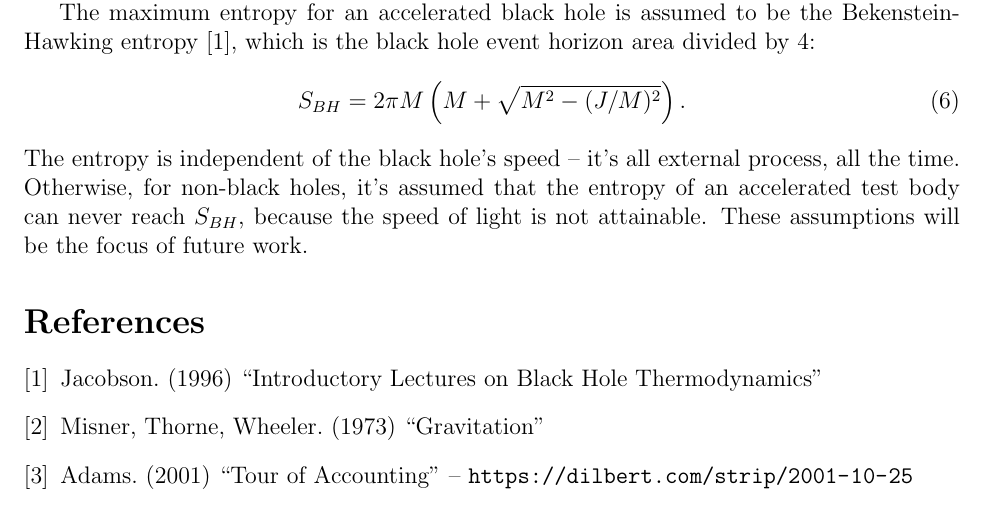
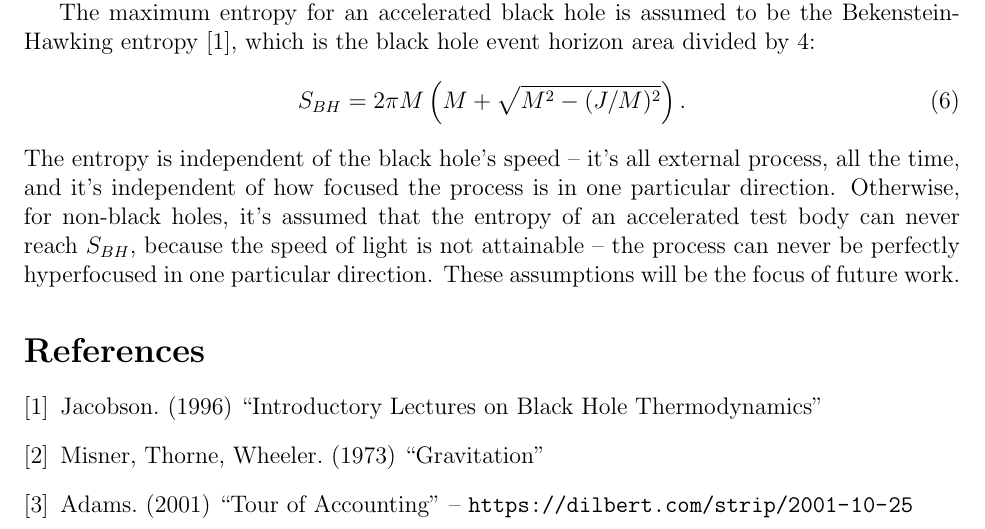
Before and after one commit to sjhalayka/papers, a LaTeX paper (space_travel/bezier_escape.tex): part of page 3 of 3, cut so that both start at the same text. Compiled offline with pdfLaTeX.

Commit message:
Add files via upload

```diff
--- a/space_travel/bezier_escape.tex
+++ b/space_travel/bezier_escape.tex
@@ -114,8 +114,8 @@ The maximum entropy for an accelerated black hole is assumed to be the Bekenstei
 \begin{equation}
 S_{BH} = 2 \pi M \left(M + \sqrt{M^2 - (J/M)^2}\right).
 \end{equation}
-The entropy is independent of the black hole's speed -- it's all external process, all the time.
-Otherwise, for non-black holes, it's assumed that the entropy of an accelerated test body can never reach $S_{BH}$, because the speed of light is not attainable.
+The entropy is independent of the black hole's speed -- it's all external process, all the time, and it's independent of how focused the process is in one particular direction.
+Otherwise, for non-black holes, it's assumed that the entropy of an accelerated test body can never reach $S_{BH}$, because the speed of light is not attainable -- the process can never be perfectly hyperfocused in one particular direction.
 These assumptions will be the focus of future work.
 
 
```
Also changed, not shown: space_travel/bezier_escape.pdf.
